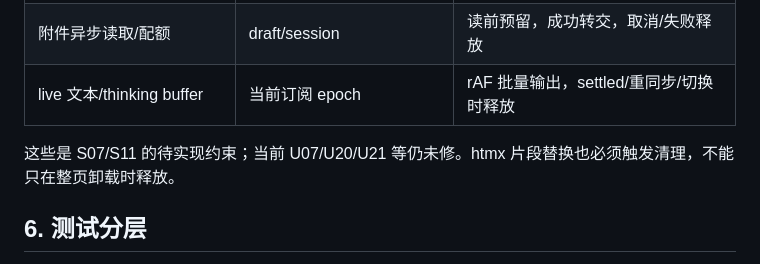
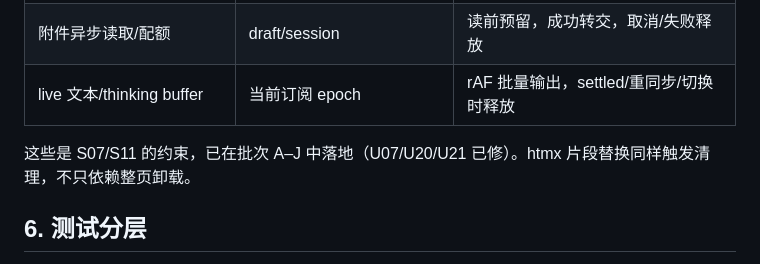
Before and after one commit to Evsdrg/pi-webui-htmx, a Markdown page: docs/components.md, the part around the change. GitHub-like rendering.

```diff
--- a/docs/components.md
+++ b/docs/components.md
@@ -224,7 +224,7 @@ xterm 终端、未上传的本地附件缩略图、markdown/高亮/KaTeX/ANSI
 | 附件异步读取/配额 | draft/session | 读前预留，成功转交，取消/失败释放 |
 | live 文本/thinking buffer | 当前订阅 epoch | rAF 批量输出，settled/重同步/切换时释放 |
 
-这些是 S07/S11 的待实现约束；当前 U07/U20/U21 等仍未修。htmx 片段替换也必须触发清理，不能只在整页卸载时释放。
+这些是 S07/S11 的约束，已在批次 A–J 中落地（U07/U20/U21 已修）。htmx 片段替换同样触发清理，不只依赖整页卸载。
 
 ## 6. 测试分层
 
```
Also changed, not shown: README.md (+8 -8 lines), docs/contract.md (+1 -1 lines).
